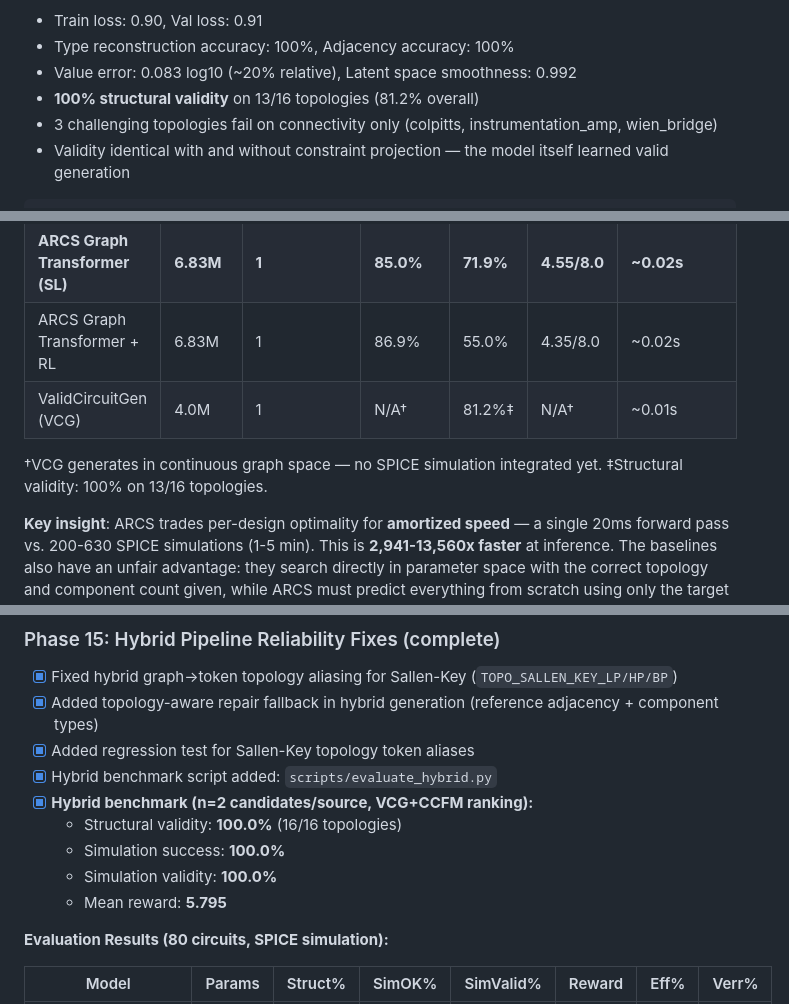
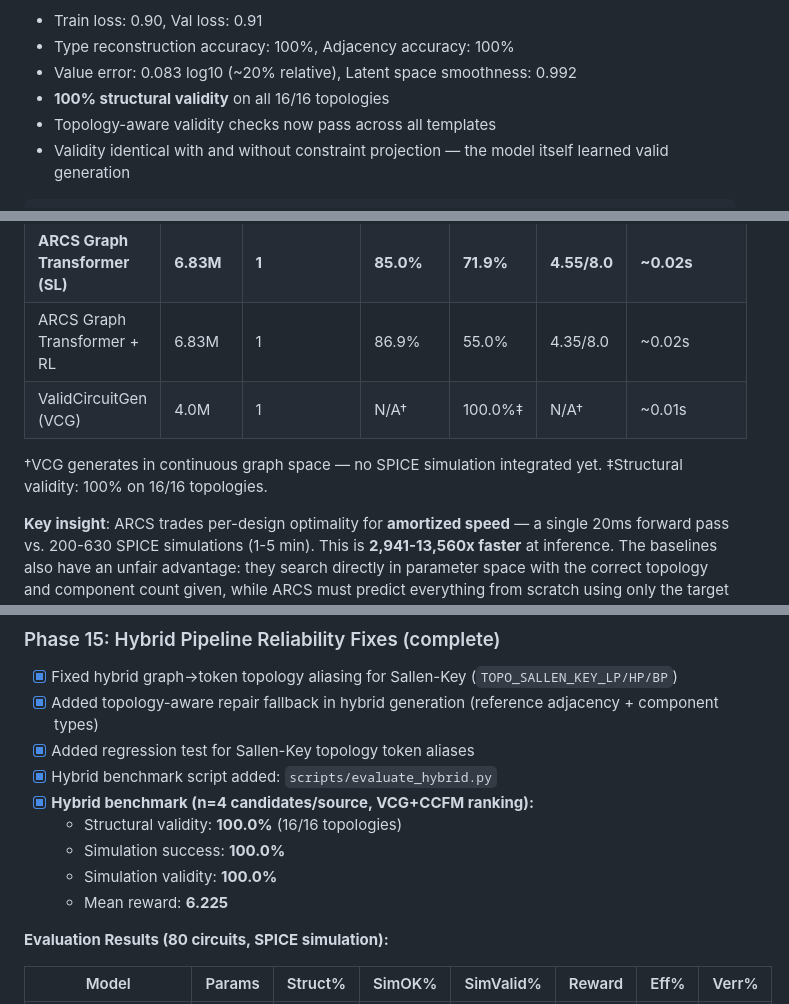
Before and after one commit to tusharpathaknyu/ARCS, a Markdown page: README.md, 3 parts joined by grey strips. Rendered like a GitHub page.

Commit message:
docs: align README metrics with final Phase 16 graph/hybrid results

````diff
--- a/README.md
+++ b/README.md
@@ -168,8 +168,8 @@ Even if the VAE produces a poor initial output, the projection step uses gradien
 - Train loss: 0.90, Val loss: 0.91
 - Type reconstruction accuracy: 100%, Adjacency accuracy: 100%
 - Value error: 0.083 log10 (~20% relative), Latent space smoothness: 0.992
-- **100% structural validity** on 13/16 topologies (81.2% overall)
-- 3 challenging topologies fail on connectivity only (colpitts, instrumentation_amp, wien_bridge)
+- **100% structural validity** on all 16/16 topologies
+- Topology-aware validity checks now pass across all templates
 - Validity identical with and without constraint projection — the model itself learned valid generation
 
 ```bash
@@ -254,9 +254,9 @@ PYTHONPATH=src python -m arcs.rl --checkpoint checkpoints/best_model.pt \
 | ARCS Two-Head (SL) | 6.8M | 1 | 79.4% | 61.9% | 4.23/8.0 | ~0.02s |
 | **ARCS Graph Transformer (SL)** | **6.83M** | **1** | **85.0%** | **71.9%** | **4.55/8.0** | **~0.02s** |
 | ARCS Graph Transformer + RL | 6.83M | 1 | 86.9% | 55.0% | 4.35/8.0 | ~0.02s |
-| ValidCircuitGen (VCG) | 4.0M | 1 | N/A† | 81.2%‡ | N/A† | ~0.01s |
+| ValidCircuitGen (VCG) | 4.0M | 1 | N/A† | 100.0%‡ | N/A† | ~0.01s |
 
-†VCG generates in continuous graph space — no SPICE simulation integrated yet. ‡Structural validity: 100% on 13/16 topologies.
+†VCG generates in continuous graph space — no SPICE simulation integrated yet. ‡Structural validity: 100% on 16/16 topologies.
 
 **Key insight**: ARCS trades per-design optimality for **amortized speed** — a single
 20ms forward pass vs. 200-630 SPICE simulations (1-5 min). This is **2,941-13,560x
@@ -543,11 +543,11 @@ Example output:
 - [x] Added topology-aware repair fallback in hybrid generation (reference adjacency + component types)
 - [x] Added regression test for Sallen-Key topology token aliases
 - [x] Hybrid benchmark script added: `scripts/evaluate_hybrid.py`
-- [x] **Hybrid benchmark (n=2 candidates/source, VCG+CCFM ranking):**
+- [x] **Hybrid benchmark (n=4 candidates/source, VCG+CCFM ranking):**
   - Structural validity: **100.0%** (16/16 topologies)
   - Simulation success: **100.0%**
   - Simulation validity: **100.0%**
-  - Mean reward: **5.795**
+  - Mean reward: **6.225**
 
 **Evaluation Results (80 circuits, SPICE simulation):**
 
````
Also changed, not shown: other parts of README.md (+3 -3 lines).
